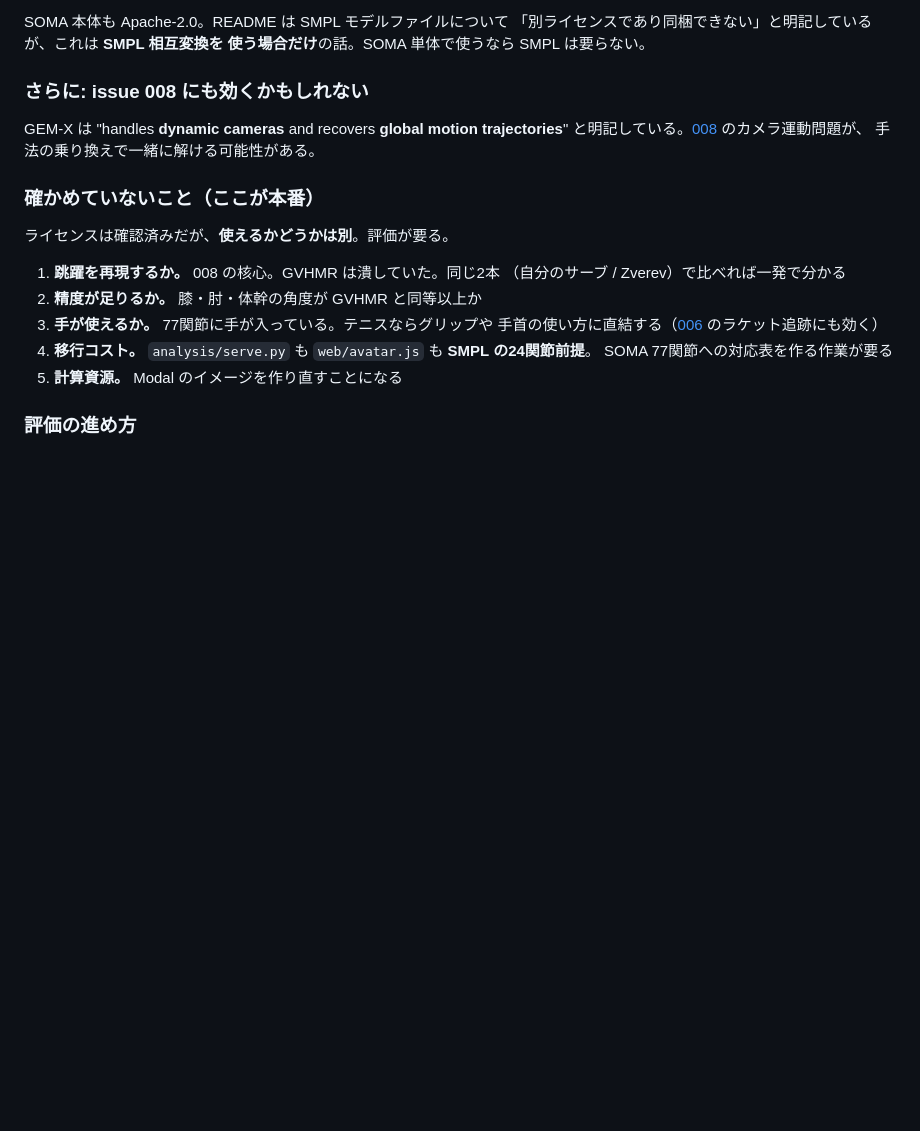
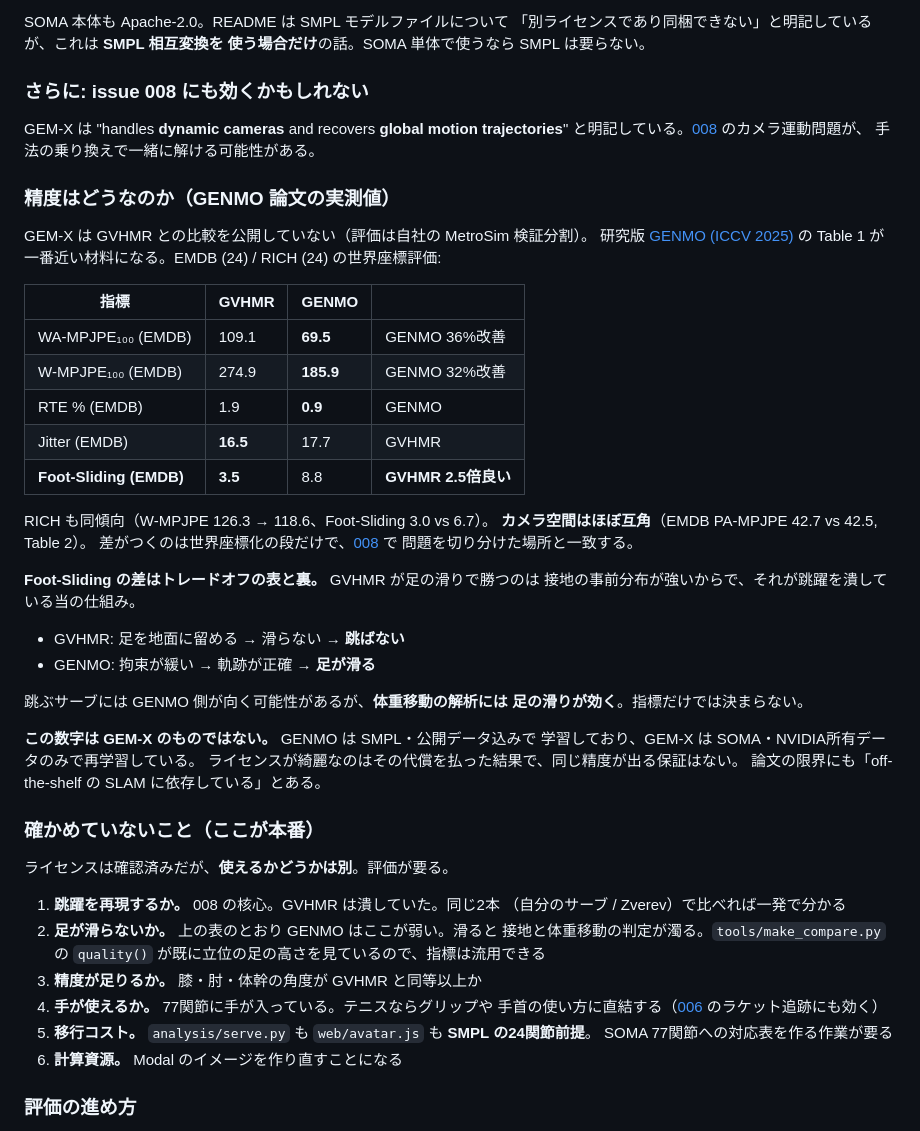
Before and after one commit to TIshow/form-checker-mvp, a Markdown page: docs/issues/009-licensing-for-productization.md, the part around the change. Drawn GitHub-style; blank space fills up the shorter version.

Commit message:
Add the actual accuracy numbers: GEM-X is not a straight upgrade
Follow-up question was whether GEM-X is also more accurate, and the honest
answer is split. GEM-X publishes no comparison against GVHMR at all — it
evaluates on NVIDIA's own MetroSim split — so the nearest evidence is the
GENMO paper it descends from.

On world-grounded metrics GENMO wins clearly: WA-MPJPE 69.5 against GVHMR's
109.1 on EMDB, W-MPJPE 185.9 against 274.9, RTE 0.9 against 1.9. Camera-space
accuracy is a tie (PA-MPJPE 42.5 vs 42.7). The gap is entirely in the
camera-to-world step, which is the same place #8 localised our missing jump.

But GVHMR wins foot-sliding 3.5 to 8.8, and that number is the other face of
our bug. GVHMR keeps feet planted because its contact prior is strong, which is
exactly what flattens the jump. Loosen the prior and the trajectory gets
better while the feet start to slide. For a jumping serve that trade may favour
GENMO; for weight-transfer analysis, foot sliding is the thing we least want.
Metrics alone don't settle it, so foot slide is now an explicit evaluation
criterion alongside jump height.

And these are GENMO's numbers, not GEM-X's. GENMO trained on SMPL plus AMASS,
BEDLAM, Human3.6M and 3DPW; GEM-X dropped all of it and retrained on
NVIDIA-owned data with SOMA. The clean licence is what that retraining bought,
and there is no reason to assume the accuracy came along unchanged.

Refs #8

Co-Authored-By: Claude Opus 4.8 <noreply@anthropic.com>

```diff
--- a/docs/issues/009-licensing-for-productization.md
+++ b/docs/issues/009-licensing-for-productization.md
@@ -76,18 +76,54 @@ GEM-X は "handles **dynamic cameras** and recovers **global motion trajectories
 と明記している。[008](008-moving-camera-slam.md) のカメラ運動問題が、
 手法の乗り換えで一緒に解ける可能性がある。
 
+### 精度はどうなのか（GENMO 論文の実測値）
+
+GEM-X は GVHMR との比較を公開していない（評価は自社の MetroSim 検証分割）。
+研究版 [GENMO (ICCV 2025)](https://arxiv.org/abs/2505.01425) の Table 1 が
+一番近い材料になる。EMDB (24) / RICH (24) の世界座標評価:
+
+| 指標 | GVHMR | GENMO | |
+|---|---|---|---|
+| WA-MPJPE₁₀₀ (EMDB) | 109.1 | **69.5** | GENMO 36%改善 |
+| W-MPJPE₁₀₀ (EMDB) | 274.9 | **185.9** | GENMO 32%改善 |
+| RTE % (EMDB) | 1.9 | **0.9** | GENMO |
+| Jitter (EMDB) | **16.5** | 17.7 | GVHMR |
+| **Foot-Sliding (EMDB)** | **3.5** | 8.8 | **GVHMR 2.5倍良い** |
+
+RICH も同傾向（W-MPJPE 126.3 → 118.6、Foot-Sliding 3.0 vs 6.7）。
+**カメラ空間はほぼ互角**（EMDB PA-MPJPE 42.7 vs 42.5, Table 2）。
+差がつくのは世界座標化の段だけで、[008](008-moving-camera-slam.md) で
+問題を切り分けた場所と一致する。
+
+**Foot-Sliding の差はトレードオフの表と裏。** GVHMR が足の滑りで勝つのは
+接地の事前分布が強いからで、それが跳躍を潰している当の仕組み。
+
+- GVHMR: 足を地面に留める → 滑らない → **跳ばない**
+- GENMO: 拘束が緩い → 軌跡が正確 → **足が滑る**
+
+跳ぶサーブには GENMO 側が向く可能性があるが、**体重移動の解析には
+足の滑りが効く**。指標だけでは決まらない。
+
+**この数字は GEM-X のものではない。** GENMO は SMPL・公開データ込みで
+学習しており、GEM-X は SOMA・NVIDIA所有データのみで再学習している。
+ライセンスが綺麗なのはその代償を払った結果で、同じ精度が出る保証はない。
+論文の限界にも「off-the-shelf の SLAM に依存している」とある。
+
 ### 確かめていないこと（ここが本番）
 
 ライセンスは確認済みだが、**使えるかどうかは別**。評価が要る。
 
 1. **跳躍を再現するか。** 008 の核心。GVHMR は潰していた。同じ2本
    （自分のサーブ / Zverev）で比べれば一発で分かる
-2. **精度が足りるか。** 膝・肘・体幹の角度が GVHMR と同等以上か
-3. **手が使えるか。** 77関節に手が入っている。テニスならグリップや
+2. **足が滑らないか。** 上の表のとおり GENMO はここが弱い。滑ると
+   接地と体重移動の判定が濁る。`tools/make_compare.py` の
+   `quality()` が既に立位の足の高さを見ているので、指標は流用できる
+3. **精度が足りるか。** 膝・肘・体幹の角度が GVHMR と同等以上か
+4. **手が使えるか。** 77関節に手が入っている。テニスならグリップや
    手首の使い方に直結する（[006](006-racket-tracking.md) のラケット追跡にも効く）
-4. **移行コスト。** `analysis/serve.py` も `web/avatar.js` も **SMPL の24関節前提**。
+5. **移行コスト。** `analysis/serve.py` も `web/avatar.js` も **SMPL の24関節前提**。
    SOMA 77関節への対応表を作る作業が要る
-5. **計算資源。** Modal のイメージを作り直すことになる
+6. **計算資源。** Modal のイメージを作り直すことになる
 
 ### 評価の進め方
 
```
